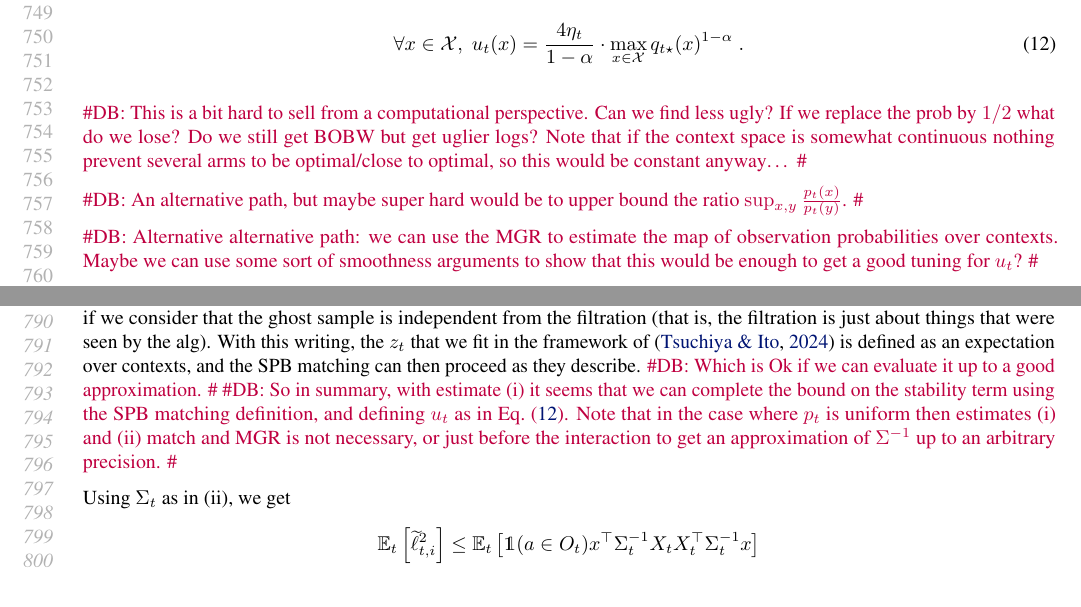
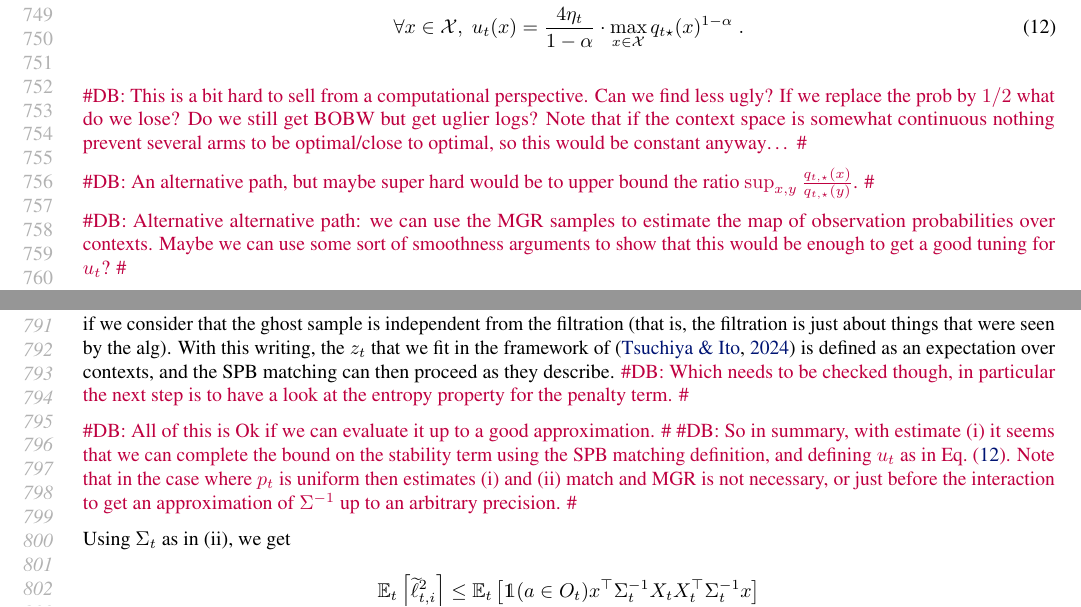
Before and after one commit to antoine-moulin/bobw-lincb-paid, a LaTeX paper (icml2026/main_icml.tex, which reads icml2026/sections/omitted_proofs.tex): two parts of pages 14 and 15 of 29, joined at a grey line, cut so that both start at the same text. Compiled offline with pdfLaTeX.

Commit message:
tentative bound stability term - focus quadratic

```diff
--- a/icml2026/sections/omitted_proofs.tex
+++ b/icml2026/sections/omitted_proofs.tex
@@ -157,9 +157,9 @@ Apart from the MGR estimate, it seems that the above bounds impose a strong cons
 
 \db{This is a bit hard to sell from a computational perspective. Can we find less ugly? If we replace the prob by $1/2$ what do we lose? Do we still get BOBW but get uglier logs? Note that if the context space is somewhat continuous nothing prevent several arms to be optimal/close to optimal, so this would be constant anyway\dots}
 
-\db{An alternative path, but maybe super hard would be to upper bound the ratio $\sup_{x,y} \frac{p_t(x)}{p_t(y)}$.}
+\db{An alternative path, but maybe super hard would be to upper bound the ratio $\sup_{x,y} \frac{q_{t, \star}(x)}{q_{t,\star}(y)}$.}
 
-\db{Alternative alternative path: we can use the MGR to estimate the map of observation probabilities over contexts. Maybe we can use some sort of smoothness arguments to show that this would be enough to get a good tuning for $u_t$?}
+\db{Alternative alternative path: we can use the MGR samples to estimate the map of observation probabilities over contexts. Maybe we can use some sort of smoothness arguments to show that this would be enough to get a good tuning for $u_t$?}
 
 
 If we can guarantee that \eqref{eq::as_bound} holds, we can then use Lemma~\ref{lem::ub_ftrl_technical} to bound the stability term by
@@ -178,8 +178,10 @@ Consider first estimate (i). Following Eq.\;(8) from \cite{neu20adversarial} we
 Let us introduce
 \[Z_t(x)\coloneqq   \sum_{i \neq \wt I_t} q_{t,i}(x)^{2-\alpha} + q_{t\star}(x)^{2-\alpha}\;. \]
 Then, if we fix a shared $p(X_t)=\bar p_t$ for all $t$ and $X_t$, we can obtain that
-\[\bE_t[\stabt] \leq \sum_{t=1}^T \beta_t^{-1} \underbrace{(cK p_t)^{-1}}_{\gamma_t^{-1}} \cdot  \underbrace{\frac{4cKd}{1-\alpha}\cdot \bE_{X\sim \cD}[Z_t(X)]}_{z_t} , \]
-if we consider that the ghost sample is independent from the filtration (that is, the filtration is just about things that were seen by the alg). With this writing, the $z_t$ that we fit in the framework of \cite{BOBWhardproblems} is defined as an expectation over contexts, and the SPB matching can then proceed as they describe. \db{Which is Ok if we can evaluate it up to a good approximation.} \db{So in summary, with estimate (i) it seems that we can complete the bound on the stability term using the SPB matching definition, and defining $u_t$ as in Eq.~\eqref{eq::cond_ut}. Note that in the case where $p_t$ is uniform then estimates (i) and (ii) match and MGR is not necessary, or just before the interaction to get an approximation of $\Sigma^{-1}$ up to an arbitrary precision.}
+\[\bE_t[\stabt] \leq \beta_t^{-1} \underbrace{(cK \bar p_t)^{-1}}_{\gamma_t^{-1}} \cdot  \underbrace{\frac{4cKd}{1-\alpha}\cdot \bE_{X\sim \cD}[Z_t(X)]}_{z_t} , \]
+if we consider that the ghost sample is independent from the filtration (that is, the filtration is just about things that were seen by the alg). With this writing, the $z_t$ that we fit in the framework of \cite{BOBWhardproblems} is defined as an expectation over contexts, and the SPB matching can then proceed as they describe. \db{Which needs to be checked though, in particular the next step is to have a look at the entropy property for the penalty term.}
+
+\db{All of this is Ok if we can evaluate it up to a good approximation.} \db{So in summary, with estimate (i) it seems that we can complete the bound on the stability term using the SPB matching definition, and defining $u_t$ as in Eq.~\eqref{eq::cond_ut}. Note that in the case where $p_t$ is uniform then estimates (i) and (ii) match and MGR is not necessary, or just before the interaction to get an approximation of $\Sigma^{-1}$ up to an arbitrary precision.}
 
 
 Using $\Sigma_t$ as in (ii), we get
```
Also changed, not shown: icml2026/sections/omitted_proofs.tex (13 more changed lines).
